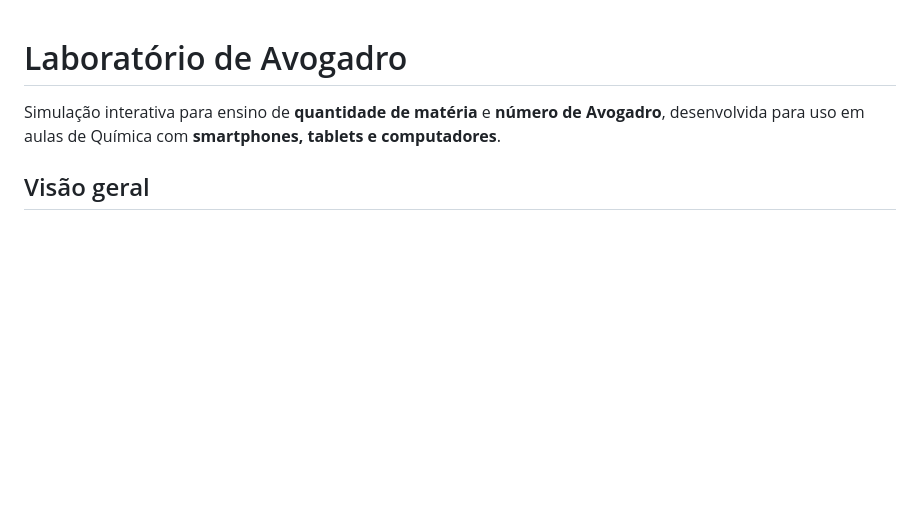
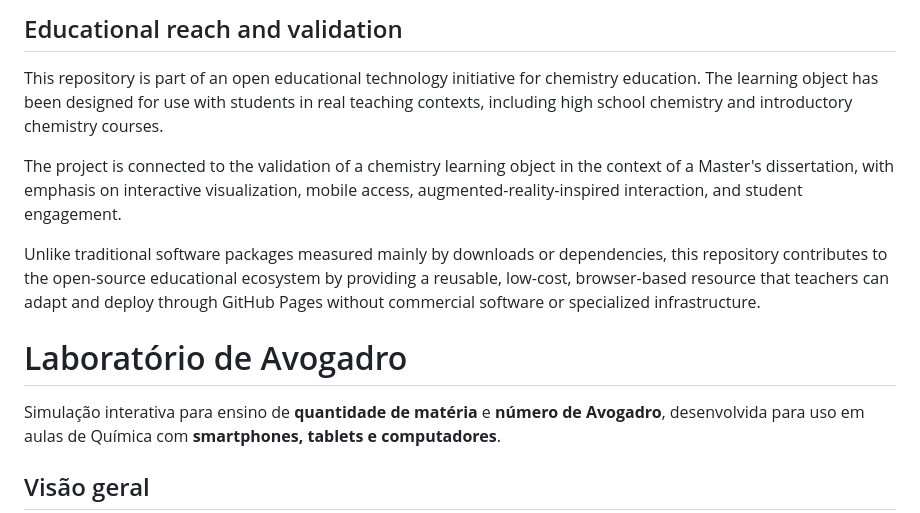
Before and after one commit to arigony/mol, a Markdown page: README.md, the part around the change. Rendered like a GitHub page; blank space fills up the shorter version.

```diff
--- a/README.md
+++ b/README.md
@@ -1,3 +1,12 @@
+## Educational reach and validation
+
+This repository is part of an open educational technology initiative for chemistry education. The learning object has been designed for use with students in real teaching contexts, including high school chemistry and introductory chemistry courses.
+
+The project is connected to the validation of a chemistry learning object in the context of a Master's dissertation, with emphasis on interactive visualization, mobile access, augmented-reality-inspired interaction, and student engagement.
+
+Unlike traditional software packages measured mainly by downloads or dependencies, this repository contributes to the open-source educational ecosystem by providing a reusable, low-cost, browser-based resource that teachers can adapt and deploy through GitHub Pages without commercial software or specialized infrastructure.
+
+
 # Laboratório de Avogadro
 
 Simulação interativa para ensino de **quantidade de matéria** e **número de Avogadro**, desenvolvida para uso em aulas de Química com **smartphones, tablets e computadores**.
```
